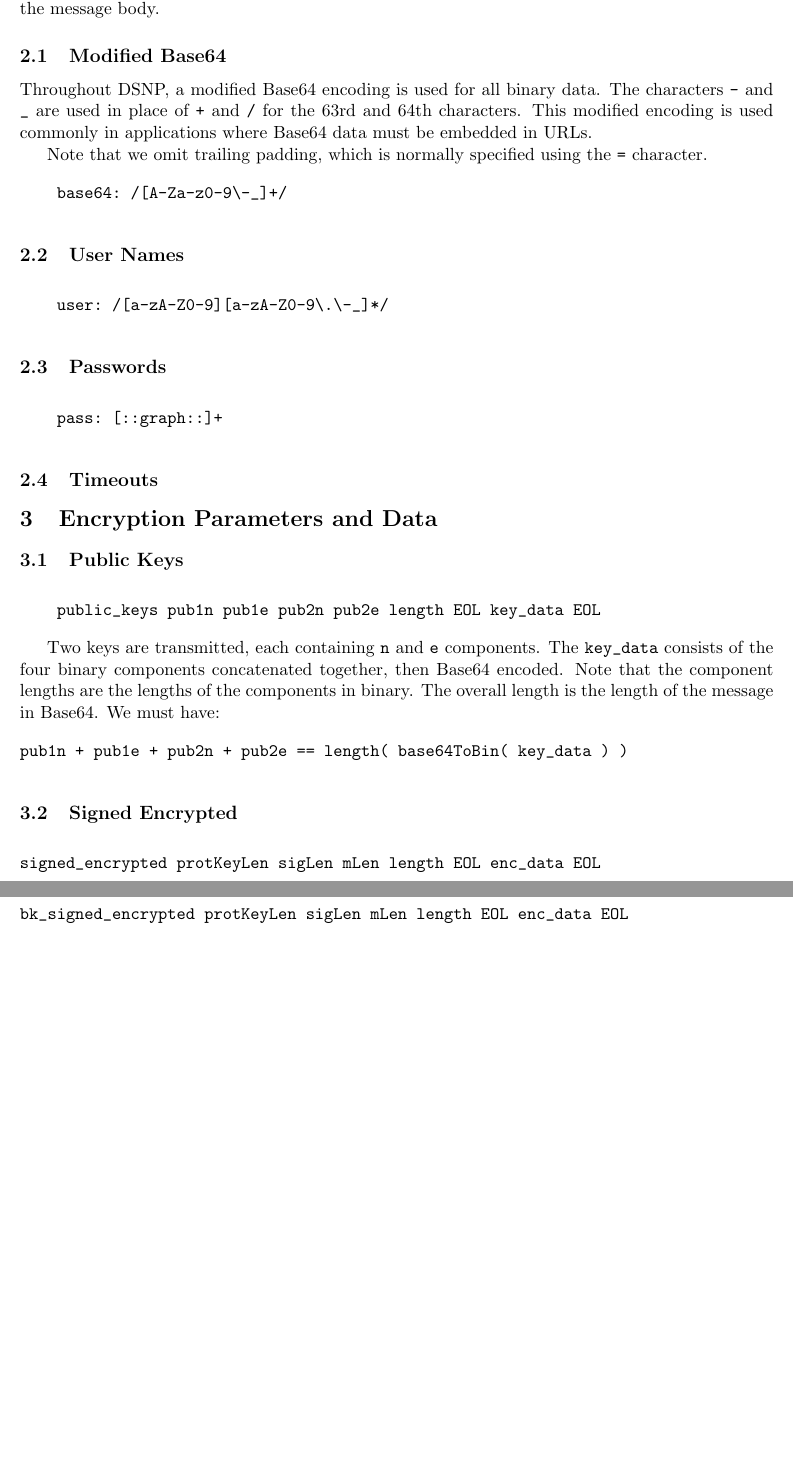
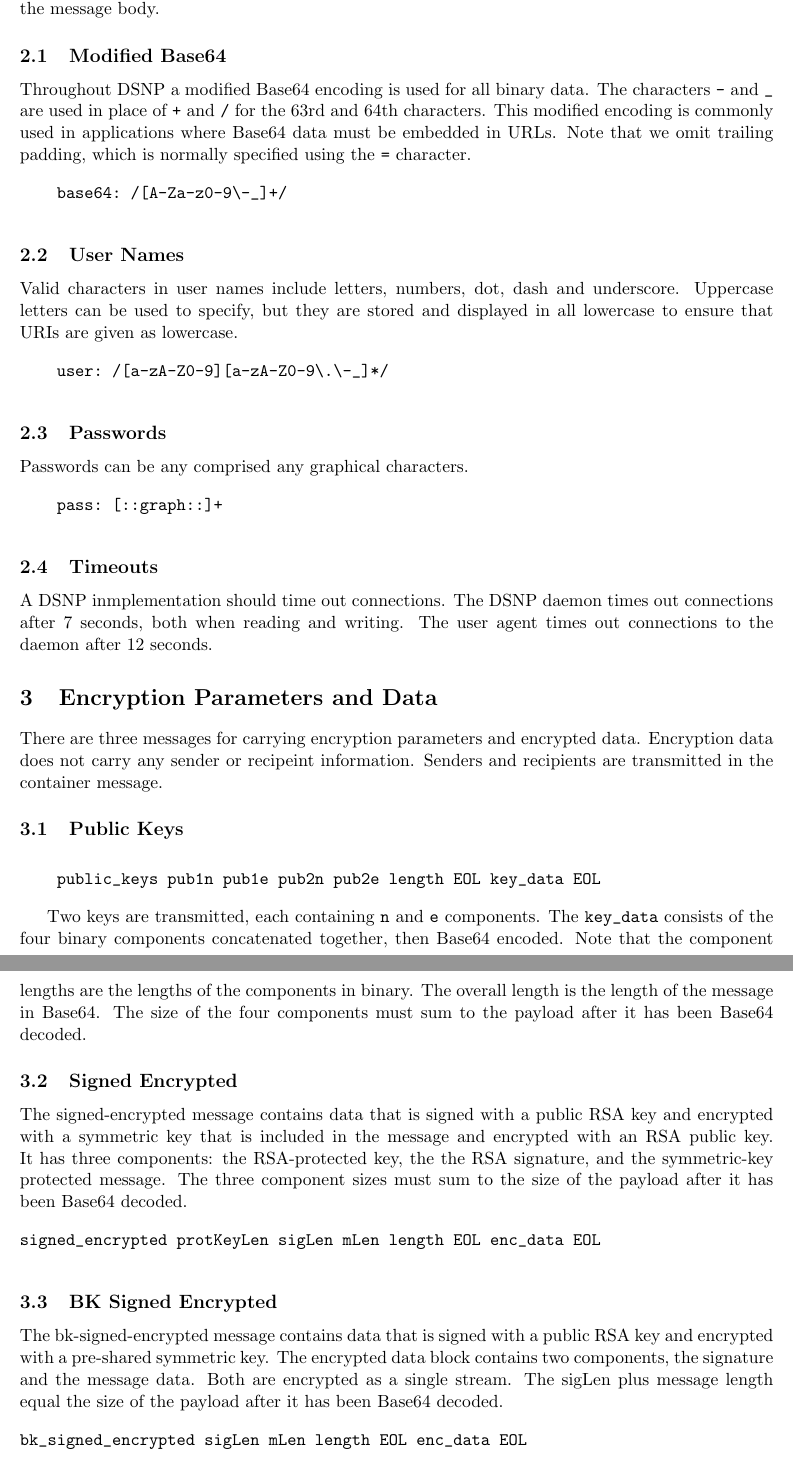
Before and after one commit to DSNP/DSNP, a LaTeX document (dsnp-spec.tex): two parts of pages 5 and 6 of 15, joined at a grey line, cut so that both start at the same text, the shorter picture padded with empty space. Compiled offline with pdfLaTeX.

Commit message:
Some work on the general protcol description, as well as the Encryption Packets.

```diff
--- a/dsnp-spec.tex
+++ b/dsnp-spec.tex
@@ -247,13 +247,11 @@ body.
 
 \subsection{Modified Base64}
 
-Throughout DSNP, a modified Base64 encoding is used for all binary data. The
+Throughout DSNP a modified Base64 encoding is used for all binary data. The
 characters \verb|-| and \verb|_| are used in place of \verb|+| and \verb|/| for
-the 63rd and 64th characters. This modified encoding is used commonly in
-applications where Base64 data must be embedded in URLs.
-
-Note that we omit trailing padding, which is normally specified using the
-\verb|=| character.
+the 63rd and 64th characters. This modified encoding is commonly used in
+applications where Base64 data must be embedded in URLs. Note that we omit
+trailing padding, which is normally specified using the \verb|=| character.
 
 \vspace{10pt}
 \begin{verbatim}
@@ -263,6 +261,10 @@ Note that we omit trailing padding, which is normally specified using the
 
 \subsection{User Names}
 
+Valid characters in user names include letters, numbers, dot, dash and
+underscore. Uppercase letters can be used to specify, but they are stored and
+displayed in all lowercase to ensure that URIs are given as lowercase.
+
 \vspace{10pt}
 \begin{verbatim}
     user: /[a-zA-Z0-9][a-zA-Z0-9\.\-_]*/
@@ -270,6 +272,8 @@ Note that we omit trailing padding, which is normally specified using the
 \vspace{10pt}
 
 \subsection{Passwords}
+
+Passwords can be any comprised any graphical characters.
 
 \vspace{10pt}
 \begin{verbatim}
@@ -279,7 +283,15 @@ Note that we omit trailing padding, which is normally specified using the
 
 \subsection{Timeouts}
 
+A DSNP inmplementation should time out connections. The DSNP daemon times out
+connections after 7 seconds, both when reading and writing. The user agent
+times out connections to the daemon after 12 seconds.
+
 \section{Encryption Parameters and Data}
+
+There are three messages for carrying encryption parameters and encrypted data.
+Encryption data does not carry any sender or recipeint information. Senders and
+recipients are transmitted in the container message.
 
 \subsection{Public Keys}
 
@@ -293,15 +305,17 @@ Two keys are transmitted, each containing \verb|n| and \verb|e| components. The
 \verb|key_data| consists of the four binary components concatenated together,
 then Base64 encoded. Note that the component lengths are the lengths of the
 components in binary. The overall length is the length of the message in
-Base64. We must have:
-
-\vspace{10pt}
-\begin{verbatim}
-pub1n + pub1e + pub2n + pub2e == length( base64ToBin( key_data ) )
-\end{verbatim}
-\vspace{10pt}
+Base64. The size of the four components must sum to the payload after it has
+been Base64 decoded.
 
 \subsection{Signed Encrypted}
+
+The signed-encrypted message contains data that is signed with a public RSA key
+and encrypted with a symmetric key that is included in the message and
+encrypted with an RSA public key. It has three components: the RSA-protected
+key, the the RSA signature, and the symmetric-key protected message. The three
+component sizes must sum to the size of the payload after it has been Base64
+decoded.
 
 \vspace{10pt}
 \begin{verbatim}
@@ -311,9 +325,15 @@ signed_encrypted protKeyLen sigLen mLen length EOL enc_data EOL
 
 \subsection{BK Signed Encrypted}
 
+The bk-signed-encrypted message contains data that is signed with a public RSA
+key and encrypted with a pre-shared symmetric key. The encrypted data block
+contains two components, the signature and the message data. Both are encrypted
+as a single stream. The sigLen plus message length equal the size of the
+payload after it has been Base64 decoded.
+
 \vspace{10pt}
 \begin{verbatim}
-bk_signed_encrypted protKeyLen sigLen mLen length EOL enc_data EOL
+bk_signed_encrypted sigLen mLen length EOL enc_data EOL
 \end{verbatim}
 \vspace{10pt}
 
```
